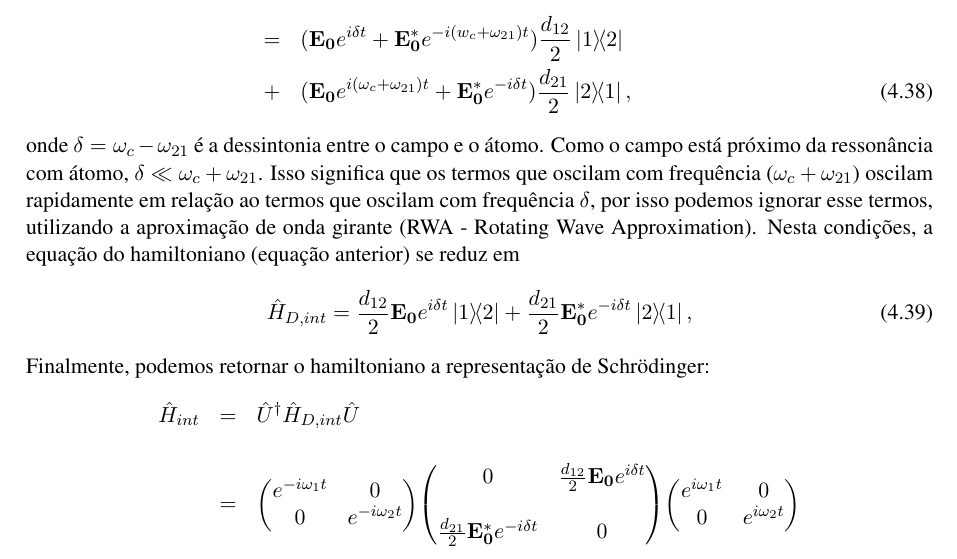
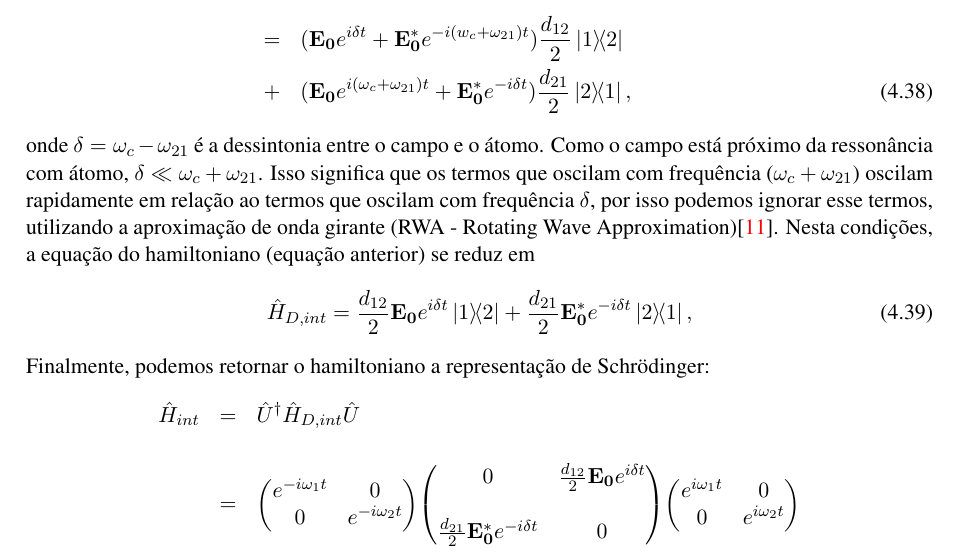
Before and after one commit to ufokis/TRABALHO-DE-CONCLUSAO-DE-CURSO, a LaTeX thesis (Modelo-LaTeX/tcc_content.tex, which reads Modelo-LaTeX/desenvolvimento.tex): part of page 43 of 57, cut so that both start at the same text. Compiled offline with LaTeX, dvips and Ghostscript; the source files are stored in an older character set and shown here as Unicode.

Commit message:
03 dezembro

```diff
--- a/Modelo-LaTeX/desenvolvimento.tex
+++ b/Modelo-LaTeX/desenvolvimento.tex
@@ -680,7 +680,7 @@ e, assim, obtemos o seguinte hamiltoniano
 				   &  =  & (\vb{E_0}e^{i\delta t}+\vb{E_0^*}e^{-i(w_c+\omega_{21})t})\frac{d_{12}}{2}\dyad{1}{2}\nonumber\\& +& (\vb{E_0}e^{i(\omega_c +\omega_{21}) t}+\vb{E_0^*}e^{-i\delta t})\frac{d_{21}}{2}\dyad{2}{1},
 	\label{eq:4.38}
 \end{eqnarray}
-onde $\delta = \omega_c - \omega_{21}$ é a dessintonia entre o campo e o átomo. Como o campo está próximo da ressonância com átomo, $\delta \ll \omega_c + \omega_{21}$. Isso significa que os termos que oscilam com frequência ($\omega_c + \omega_{21}$) oscilam rapidamente em relação ao termos que oscilam com frequência $\delta$, por isso podemos ignorar esse termos, utilizando  a aproximação de onda girante (RWA - Rotating Wave Approximation). Nesta condições, a equação do hamiltoniano (equação anterior) se reduz em
+onde $\delta = \omega_c - \omega_{21}$ é a dessintonia entre o campo e o átomo. Como o campo está próximo da ressonância com átomo, $\delta \ll \omega_c + \omega_{21}$. Isso significa que os termos que oscilam com frequência ($\omega_c + \omega_{21}$) oscilam rapidamente em relação ao termos que oscilam com frequência $\delta$, por isso podemos ignorar esse termos, utilizando  a aproximação de onda girante (RWA - Rotating Wave Approximation)\cite{scullyquantum}. Nesta condições, a equação do hamiltoniano (equação anterior) se reduz em
 \begin{equation}
 		\hat{H}_{D,int} = \frac{d_{12}}{2}\vb{E_0}e^{i\delta t}\dyad{1}{2} + \frac{d_{21}}{2}\vb{E_0^*}e^{-i\delta t}\dyad{2}{1},
 	\label{eq:4.39}
```
Also changed, not shown: Modelo-LaTeX/tcc.pdf, 3 other files.
